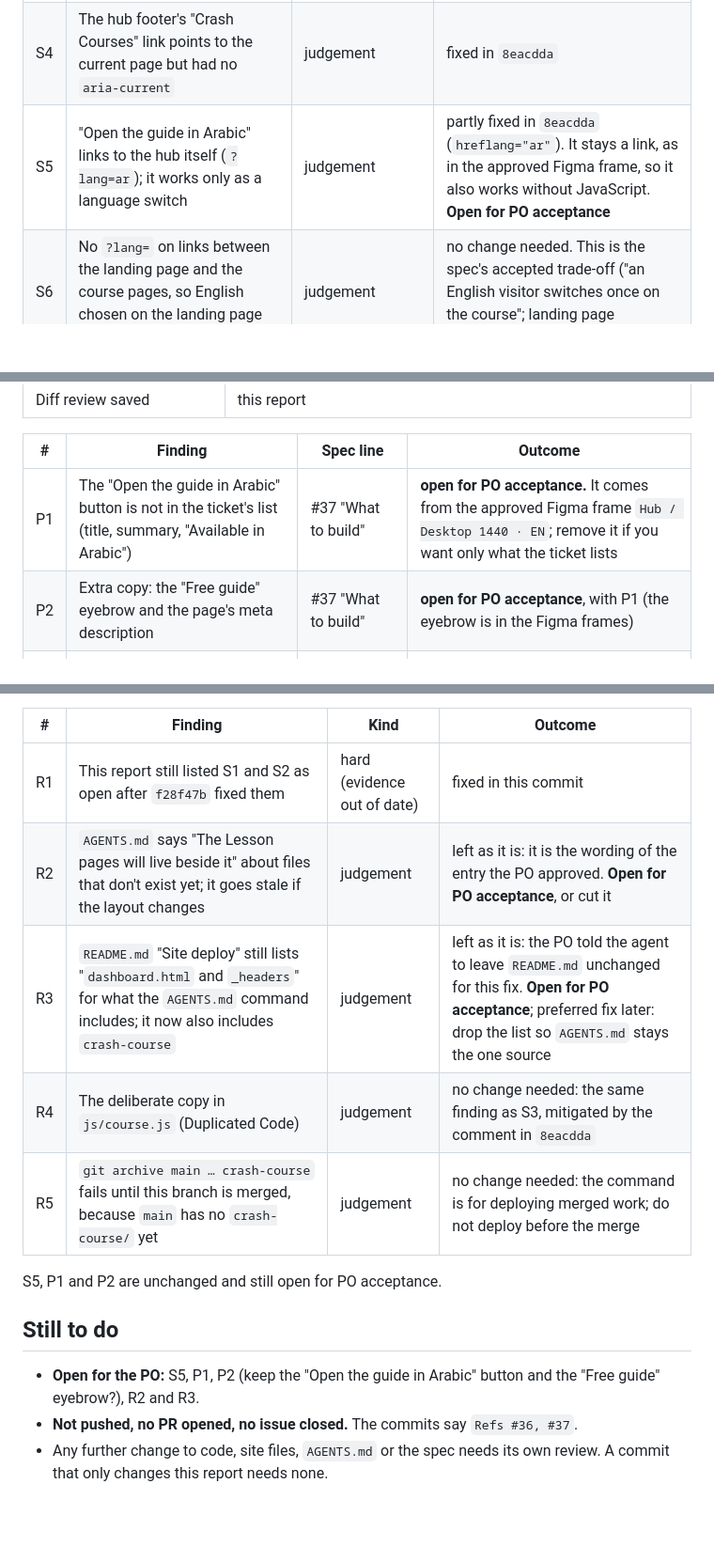
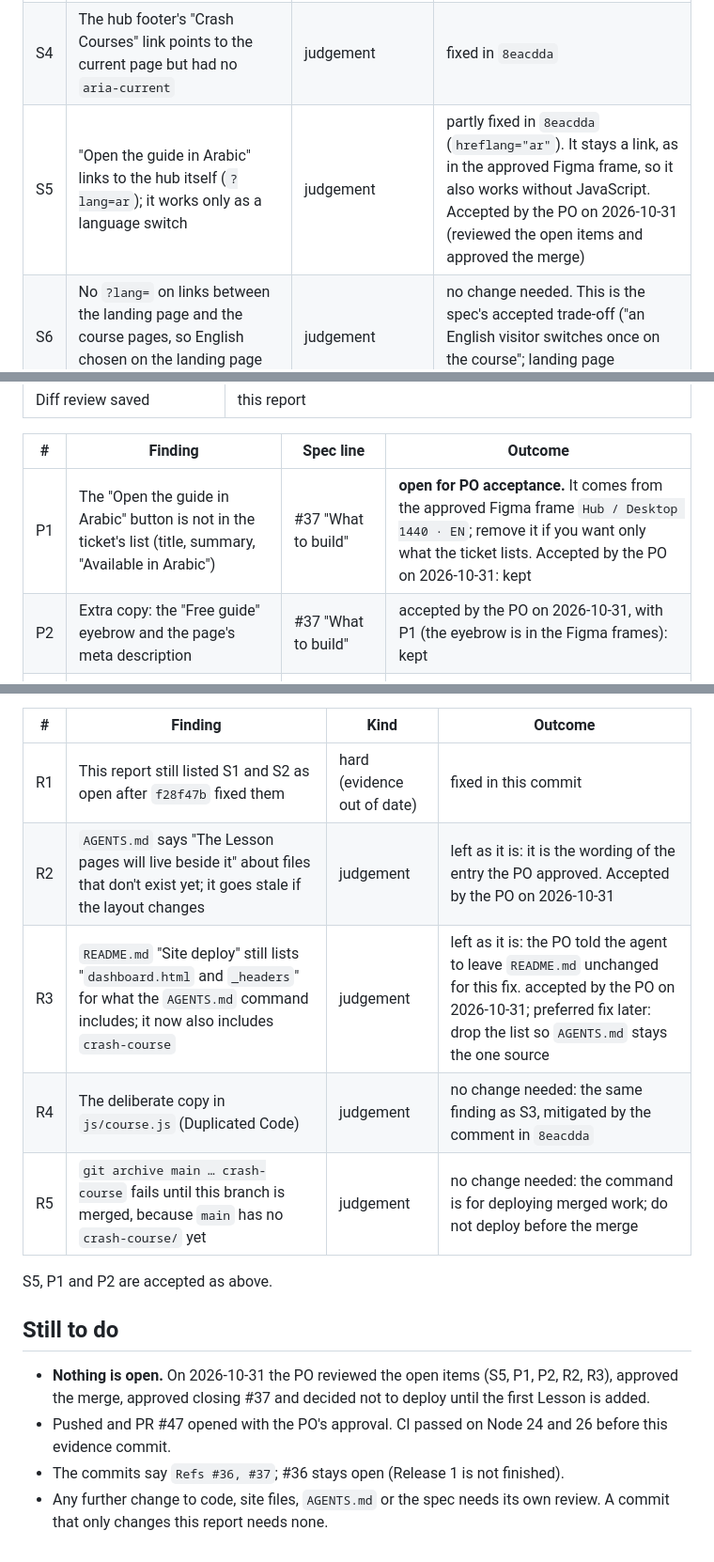
Before and after one commit to sherifabdelrahiem/Godwitly, a Markdown page: docs/reviews/2026-10-30-crash-course-hub-shell-diff-review.md, 3 parts joined by grey strips. Shown at 94% size. Drawn GitHub-style; blank space fills up the shorter version.

Commit message:
docs(reviews): record the PO's decisions on the open items (evidence only)
Refs #36, #37

Co-Authored-By: Claude Sonnet 5.5 <noreply@anthropic.com>

```diff
--- a/docs/reviews/2026-10-30-crash-course-hub-shell-diff-review.md
+++ b/docs/reviews/2026-10-30-crash-course-hub-shell-diff-review.md
@@ -27,7 +27,7 @@
 | S2 | `AGENTS.md` "Project structure" does not list the four new files (`crash-course/index.html`, `css/course.css`, `js/course.js`, `js/course-language.js`). `README.md` was updated | hard (documentation) | fixed in `f28f47b` at the PO's instruction: four entries, with the footer year in the `js/course.js` line |
 | S3 | `js/course.js`: the text-swapping and mobile-menu code copies `js/script.js`; the header comment only explained the language part | Duplicated Code (judgement) | fixed in `8eacdda`: the header now says the copy is deliberate (the landing script must stay unchanged, spec #36) and to check both copies when fixing a bug |
 | S4 | The hub footer's "Crash Courses" link points to the current page but had no `aria-current` | judgement | fixed in `8eacdda` |
-| S5 | "Open the guide in Arabic" links to the hub itself (`?lang=ar`); it works only as a language switch | judgement | partly fixed in `8eacdda` (`hreflang="ar"`). It stays a link, as in the approved Figma frame, so it also works without JavaScript. **Open for PO acceptance** |
+| S5 | "Open the guide in Arabic" links to the hub itself (`?lang=ar`); it works only as a language switch | judgement | partly fixed in `8eacdda` (`hreflang="ar"`). It stays a link, as in the approved Figma frame, so it also works without JavaScript. Accepted by the PO on 2026-10-31 (reviewed the open items and approved the merge) |
 | S6 | No `?lang=` on links between the landing page and the course pages, so English chosen on the landing page gives Arabic on the hub | judgement | no change needed. This is the spec's accepted trade-off ("an English visitor switches once on the course"; landing page unchanged) |
 | S7 | Glossary term "Crash courses" is lower case; the menu label is "Crash Courses" | judgement (naming) | no change needed: title case for a label, as spec v3 writes it |
 | S8 | `[fromAddress, saved].find(…) ?? "ar"`, and the export line | none (checked) | no change needed: it follows `js/message-length.js` |
@@ -54,8 +54,8 @@ Ticket #37 acceptance criteria:
 
 | # | Finding | Spec line | Outcome |
 |---|---|---|---|
-| P1 | The "Open the guide in Arabic" button is not in the ticket's list (title, summary, "Available in Arabic") | #37 "What to build" | **open for PO acceptance.** It comes from the approved Figma frame `Hub / Desktop 1440 · EN`; remove it if you want only what the ticket lists |
-| P2 | Extra copy: the "Free guide" eyebrow and the page's meta description | #37 "What to build" | **open for PO acceptance**, with P1 (the eyebrow is in the Figma frames) |
+| P1 | The "Open the guide in Arabic" button is not in the ticket's list (title, summary, "Available in Arabic") | #37 "What to build" | **open for PO acceptance.** It comes from the approved Figma frame `Hub / Desktop 1440 · EN`; remove it if you want only what the ticket lists. Accepted by the PO on 2026-10-31: kept |
+| P2 | Extra copy: the "Free guide" eyebrow and the page's meta description | #37 "What to build" | accepted by the PO on 2026-10-31, with P1 (the eyebrow is in the Figma frames): kept |
 | P3 | The hub's Arabic title is «دليل كلود للمبتدئين» | spec v3 fixes the English title only | no change needed: it is the agreed Arabic title (ADR-0007 and the glossary). The Arabic summary is placeholder wording for the PO to confirm |
 | P4 | The hub's own links point to itself (`index.html`) | none | no change needed: harmless |
 
@@ -84,16 +84,17 @@ dashboard are untouched.
 | # | Finding | Kind | Outcome |
 |---|---|---|---|
 | R1 | This report still listed S1 and S2 as open after `f28f47b` fixed them | hard (evidence out of date) | fixed in this commit |
-| R2 | `AGENTS.md` says "The Lesson pages will live beside it" about files that don't exist yet; it goes stale if the layout changes | judgement | left as it is: it is the wording of the entry the PO approved. **Open for PO acceptance**, or cut it |
-| R3 | `README.md` "Site deploy" still lists "`dashboard.html` and `_headers`" for what the `AGENTS.md` command includes; it now also includes `crash-course` | judgement | left as it is: the PO told the agent to leave `README.md` unchanged for this fix. **Open for PO acceptance**; preferred fix later: drop the list so `AGENTS.md` stays the one source |
+| R2 | `AGENTS.md` says "The Lesson pages will live beside it" about files that don't exist yet; it goes stale if the layout changes | judgement | left as it is: it is the wording of the entry the PO approved. Accepted by the PO on 2026-10-31 |
+| R3 | `README.md` "Site deploy" still lists "`dashboard.html` and `_headers`" for what the `AGENTS.md` command includes; it now also includes `crash-course` | judgement | left as it is: the PO told the agent to leave `README.md` unchanged for this fix. accepted by the PO on 2026-10-31; preferred fix later: drop the list so `AGENTS.md` stays the one source |
 | R4 | The deliberate copy in `js/course.js` (Duplicated Code) | judgement | no change needed: the same finding as S3, mitigated by the comment in `8eacdda` |
 | R5 | `git archive main … crash-course` fails until this branch is merged, because `main` has no `crash-course/` yet | judgement | no change needed: the command is for deploying merged work; do not deploy before the merge |
 
-S5, P1 and P2 are unchanged and still open for PO acceptance.
+S5, P1 and P2 are accepted as above.
 
 ## Still to do
 
-- **Open for the PO:** S5, P1, P2 (keep the "Open the guide in Arabic" button and the "Free guide" eyebrow?), R2 and R3.
-- **Not pushed, no PR opened, no issue closed.** The commits say `Refs #36, #37`.
+- **Nothing is open.** On 2026-10-31 the PO reviewed the open items (S5, P1, P2, R2, R3), approved the merge, approved closing #37 and decided not to deploy until the first Lesson is added.
+- Pushed and PR #47 opened with the PO's approval. CI passed on Node 24 and 26 before this evidence commit.
+- The commits say `Refs #36, #37`; #36 stays open (Release 1 is not finished).
 - Any further change to code, site files, `AGENTS.md` or the spec needs its own review. A commit that only
   changes this report needs none.
```
